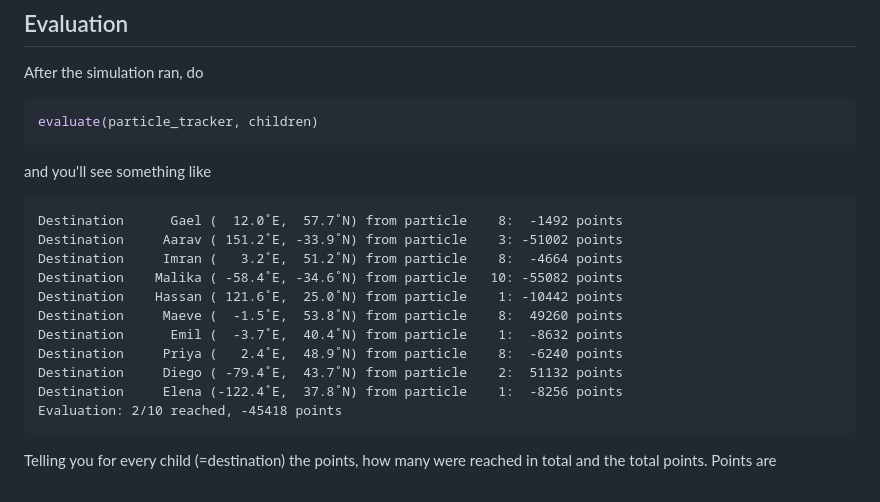
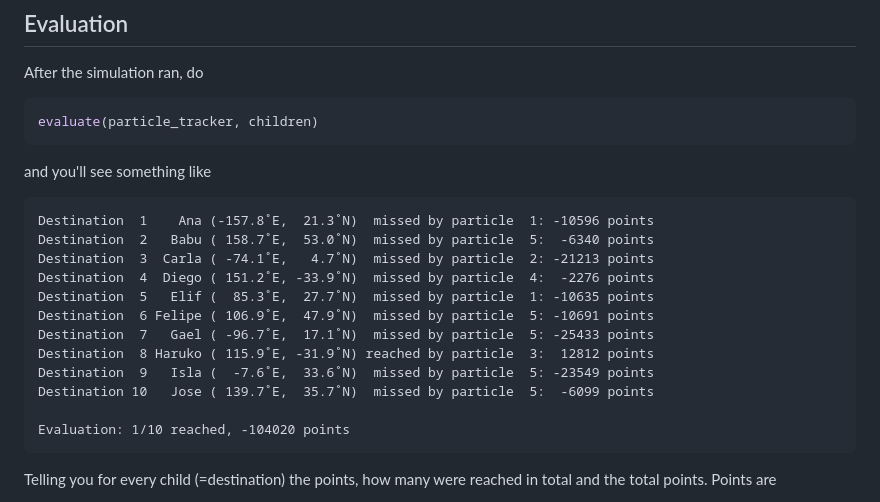
Before and after one commit to SpeedyWeather/TravellingSailorProblem.jl, a Markdown page: README.md, the part around the change. Rendered like a GitHub page.

Commit message:
Revise destination points and evaluation in README
Updated destination points and evaluation results.

````diff
--- a/README.md
+++ b/README.md
@@ -58,17 +58,18 @@ evaluate(particle_tracker, children)
 and you'll see something like
 
 ```
-Destination      Gael (  12.0˚E,  57.7˚N) from particle    8:  -1492 points
-Destination     Aarav ( 151.2˚E, -33.9˚N) from particle    3: -51002 points
-Destination     Imran (   3.2˚E,  51.2˚N) from particle    8:  -4664 points
-Destination    Malika ( -58.4˚E, -34.6˚N) from particle   10: -55082 points
-Destination    Hassan ( 121.6˚E,  25.0˚N) from particle    1: -10442 points
-Destination     Maeve (  -1.5˚E,  53.8˚N) from particle    8:  49260 points
-Destination      Emil (  -3.7˚E,  40.4˚N) from particle    1:  -8632 points
-Destination     Priya (   2.4˚E,  48.9˚N) from particle    8:  -6240 points
-Destination     Diego ( -79.4˚E,  43.7˚N) from particle    2:  51132 points
-Destination     Elena (-122.4˚E,  37.8˚N) from particle    1:  -8256 points
-Evaluation: 2/10 reached, -45418 points
+Destination  1    Ana (-157.8˚E,  21.3˚N)  missed by particle  1: -10596 points
+Destination  2   Babu ( 158.7˚E,  53.0˚N)  missed by particle  5:  -6340 points
+Destination  3  Carla ( -74.1˚E,   4.7˚N)  missed by particle  2: -21213 points
+Destination  4  Diego ( 151.2˚E, -33.9˚N)  missed by particle  4:  -2276 points
+Destination  5   Elif (  85.3˚E,  27.7˚N)  missed by particle  1: -10635 points
+Destination  6 Felipe ( 106.9˚E,  47.9˚N)  missed by particle  5: -10691 points
+Destination  7   Gael ( -96.7˚E,  17.1˚N)  missed by particle  5: -25433 points
+Destination  8 Haruko ( 115.9˚E, -31.9˚N) reached by particle  3:  12812 points
+Destination  9   Isla (  -7.6˚E,  33.6˚N)  missed by particle  5: -23549 points
+Destination 10   Jose ( 139.7˚E,  35.7˚N)  missed by particle  5:  -6099 points
+
+Evaluation: 1/10 reached, -104020 points
 ```
 
 Telling you for every child (=destination) the points, how many were reached
````
